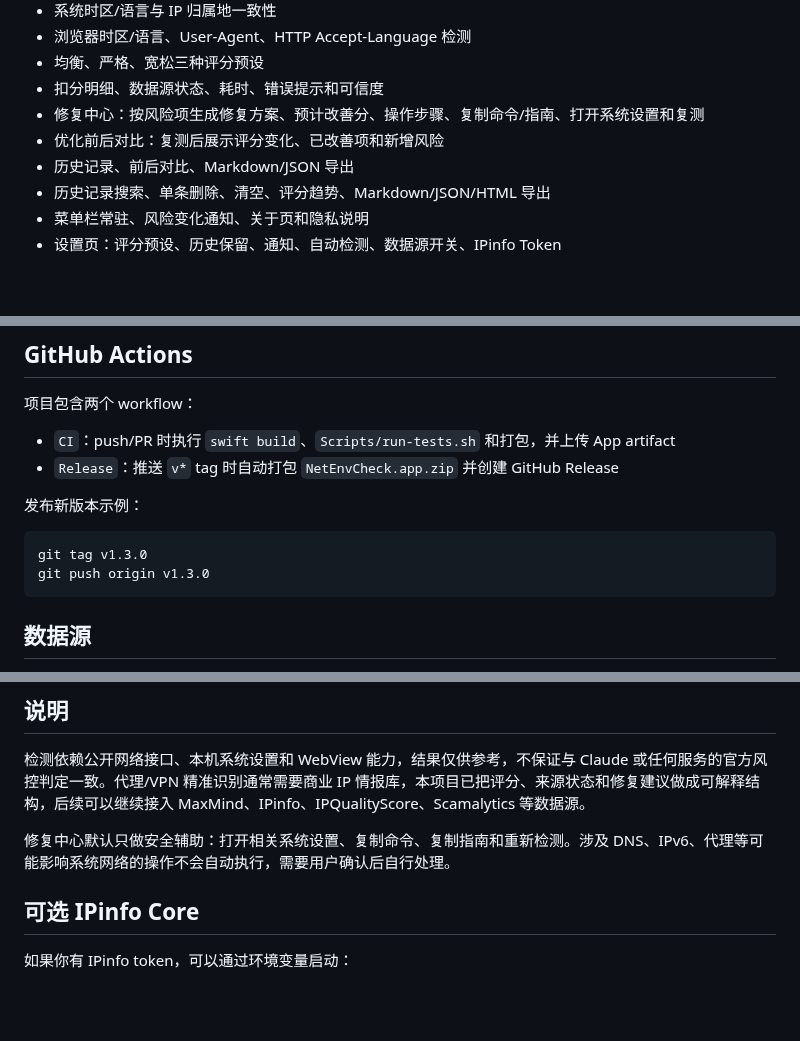
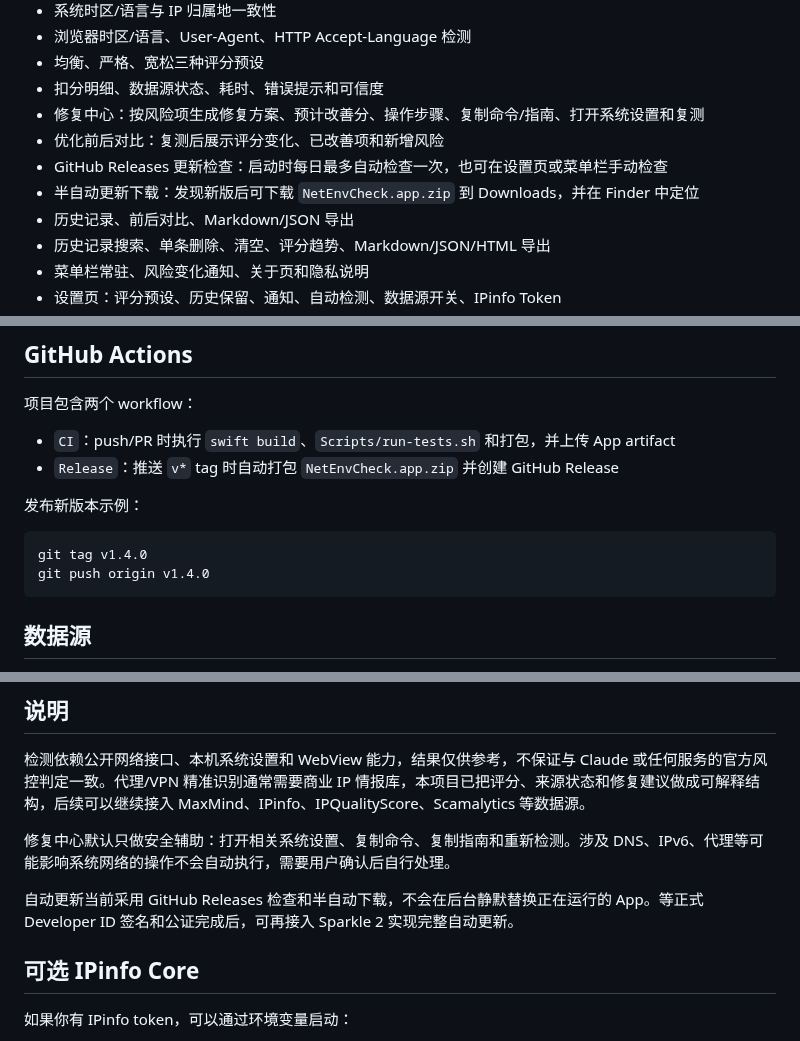
Before and after one commit to xie8266509/NetEnvCheck, a Markdown page: README.md, 3 parts joined by grey strips. Rendered like a GitHub page; blank space fills up the shorter version.

Commit message:
Add GitHub release update checks

````diff
--- a/README.md
+++ b/README.md
@@ -38,6 +38,8 @@ GitHub: https://github.com/xie8266509/NetEnvCheck
 - 扣分明细、数据源状态、耗时、错误提示和可信度
 - 修复中心：按风险项生成修复方案、预计改善分、操作步骤、复制命令/指南、打开系统设置和复测
 - 优化前后对比：复测后展示评分变化、已改善项和新增风险
+- GitHub Releases 更新检查：启动时每日最多自动检查一次，也可在设置页或菜单栏手动检查
+- 半自动更新下载：发现新版后可下载 `NetEnvCheck.app.zip` 到 Downloads，并在 Finder 中定位
 - 历史记录、前后对比、Markdown/JSON 导出
 - 历史记录搜索、单条删除、清空、评分趋势、Markdown/JSON/HTML 导出
 - 菜单栏常驻、风险变化通知、关于页和隐私说明
@@ -112,8 +114,8 @@ Scripts/package-app.sh
 发布新版本示例：
 
 ```bash
-git tag v1.3.0
-git push origin v1.3.0
+git tag v1.4.0
+git push origin v1.4.0
 ```
 
 ## 数据源
@@ -132,6 +134,8 @@ git push origin v1.3.0
 检测依赖公开网络接口、本机系统设置和 WebView 能力，结果仅供参考，不保证与 Claude 或任何服务的官方风控判定一致。代理/VPN 精准识别通常需要商业 IP 情报库，本项目已把评分、来源状态和修复建议做成可解释结构，后续可以继续接入 MaxMind、IPinfo、IPQualityScore、Scamalytics 等数据源。
 
 修复中心默认只做安全辅助：打开相关系统设置、复制命令、复制指南和重新检测。涉及 DNS、IPv6、代理等可能影响系统网络的操作不会自动执行，需要用户确认后自行处理。
+
+自动更新当前采用 GitHub Releases 检查和半自动下载，不会在后台静默替换正在运行的 App。等正式 Developer ID 签名和公证完成后，可再接入 Sparkle 2 实现完整自动更新。
 
 ## 可选 IPinfo Core
 
````
Also changed, not shown: Resources/AppIcon-source.png, 8 other files.
